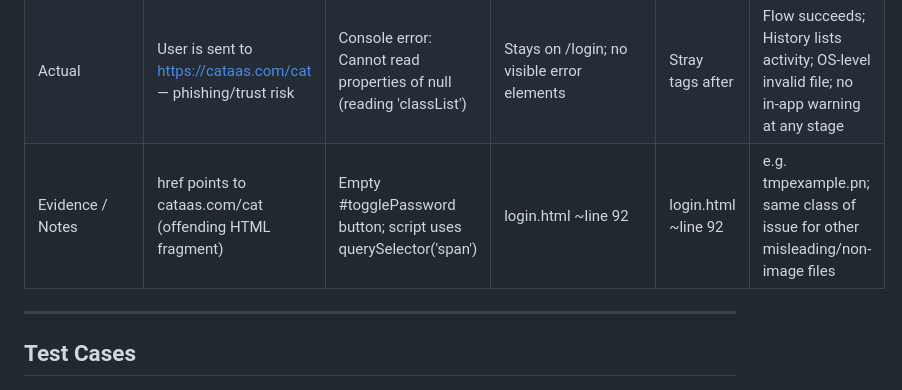
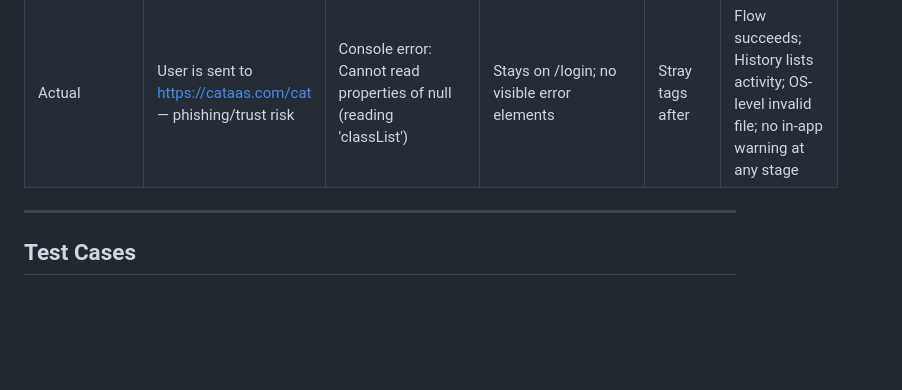
Before and after one commit to Omer-morim/pango_home_work, a Markdown page: test-plan.md, the part around the change. Rendered like a GitHub page; blank space fills up the shorter version.

```diff
--- a/test-plan.md
+++ b/test-plan.md
@@ -78,7 +78,7 @@ The following table summarizes all significant bugs identified during the explor
 | Steps to Reproduce | 1) Open /login  2) Click 'אפשר לאפס כאן' | 1) Open /login  2) Click password visibility toggle (#togglePassword) | 1) Enter wrong credentials  2) Submit login | 1) View HTML source of /login | 1) Dashboard → select file example.pn  2) Start Parking (no error)  3) End session  4) Open attachment from History on client PC |
 | Expected | In-app password reset flow or verified, trusted reset provider | Toggle works; no console errors | Clear authentication error message | Valid <body> tag | Reject invalid uploads before session persistence or clear in-app error; magic bytes, MIME allowlist, max size; History must not expose broken files silently |
 | Actual | User is sent to https://cataas.com/cat — phishing/trust risk | Console error: Cannot read properties of null (reading 'classList') | Stays on /login; no visible error elements | Stray tags after <body> | Flow succeeds; History lists activity; OS-level invalid file; no in-app warning at any stage |
-| Evidence / Notes | href points to cataas.com/cat (offending HTML fragment) | Empty #togglePassword button; script uses querySelector('span') | login.html ~line 92 | login.html ~line 92 | e.g. tmpexample.pn; same class of issue for other misleading/non-image files |
+
 
 ---
 
```
